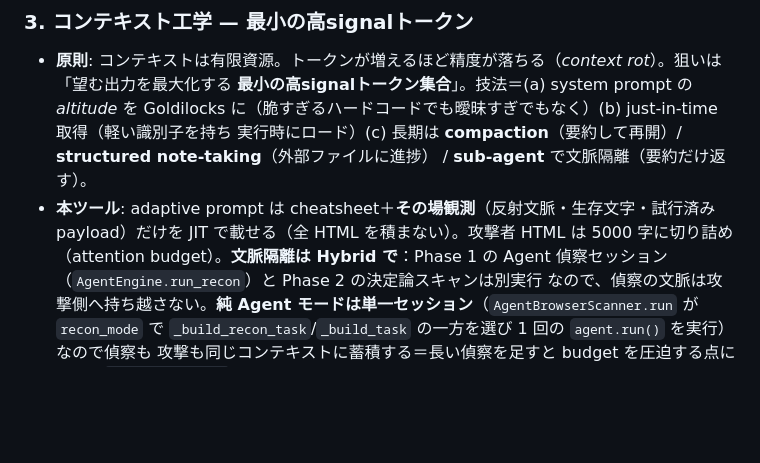
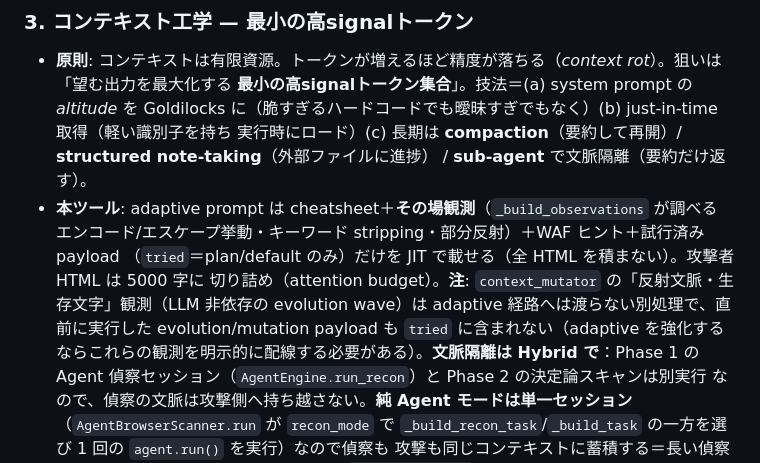
Before and after one commit to oudontabetai1-lab/AutoXSScheckTool, a Markdown page: CLAUDE.md, the part around the change. Rendered like a GitHub page; blank space fills up the shorter version.

Commit message:
docs(#76): Codexレビュー反映 — adaptiveのJIT観測値を実装に合わせて訂正
原則3で adaptive prompt が載せる観測値を実装に合わせて記述し直す。
_build_observations が調べるのはエンコード/エスケープ挙動・キーワード
stripping・部分反射で、context_mutator の「反射文脈・生存文字」観測
(LLM非依存evolution wave)は adaptive へ渡らない別処理である旨、また
tried は plan/default のみで直前のevolution/mutation payloadを含まない旨を
明記(adaptive強化にはこれらの明示配線が要る)。

Co-Authored-By: Claude Opus 5 <noreply@anthropic.com>
Claude-Session: https://claude.ai/code/session_016wwsib7AyGZ9ivfi1NHCb6

```diff
--- a/CLAUDE.md
+++ b/CLAUDE.md
@@ -239,8 +239,12 @@ python main.py scan http://127.0.0.1:8000 --checks xss sqli --no-monitor --llm n
   Goldilocks に（脆すぎるハードコードでも曖昧すぎでもなく）(b) just-in-time 取得（軽い識別子を持ち
   実行時にロード）(c) 長期は **compaction**（要約して再開）/ **structured note-taking**（外部ファイルに進捗）
   / **sub-agent** で文脈隔離（要約だけ返す）。
-- **本ツール**: adaptive prompt は cheatsheet＋**その場観測**（反射文脈・生存文字・試行済み payload）だけを
-  JIT で載せる（全 HTML を積まない）。攻撃者 HTML は 5000 字に切り詰め（attention budget）。**文脈隔離は
+- **本ツール**: adaptive prompt は cheatsheet＋**その場観測**（`_build_observations` が調べる
+  エンコード/エスケープ挙動・キーワード stripping・部分反射）＋WAF ヒント＋試行済み payload
+  （`tried`＝plan/default のみ）だけを JIT で載せる（全 HTML を積まない）。攻撃者 HTML は 5000 字に
+  切り詰め（attention budget）。**注**: `context_mutator` の「反射文脈・生存文字」観測（LLM 非依存の
+  evolution wave）は adaptive 経路へは渡らない別処理で、直前に実行した evolution/mutation payload も
+  `tried` に含まれない（adaptive を強化するならこれらの観測を明示的に配線する必要がある）。**文脈隔離は
   Hybrid で**：Phase 1 の Agent 偵察セッション（`AgentEngine.run_recon`）と Phase 2 の決定論スキャンは別実行
   なので、偵察の文脈は攻撃側へ持ち越さない。**純 Agent モードは単一セッション**（`AgentBrowserScanner.run`
   が `recon_mode` で `_build_recon_task`/`_build_task` の一方を選び 1 回の `agent.run()` を実行）なので偵察も
```
